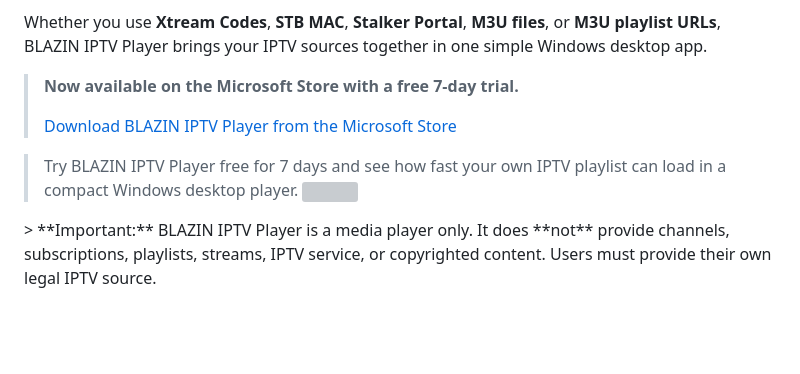
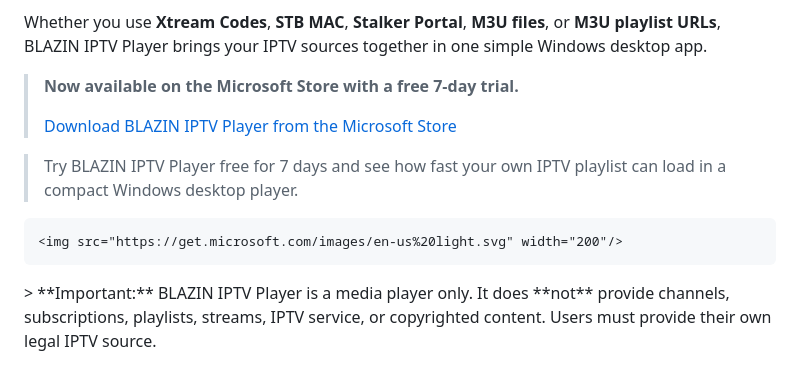
Before and after one commit to Cyogenus/Blazin-IPTV-Player, a Markdown page: README.md, the part around the change. Drawn GitHub-style; blank space fills up the shorter version; grey boxes are pictures that could not be loaded.

```diff
--- a/README.md
+++ b/README.md
@@ -9,8 +9,8 @@ Whether you use **Xtream Codes**, **STB MAC**, **Stalker Portal**, **M3U files**
 > [Download BLAZIN IPTV Player from the Microsoft Store](https://apps.microsoft.com/detail/9NQ5S0FFCN8T)
 >
 
+> Try BLAZIN IPTV Player free for 7 days and see how fast your own IPTV playlist can load in a compact Windows desktop player.
 
-> Try BLAZIN IPTV Player free for 7 days and see how fast your own IPTV playlist can load in a compact Windows desktop player.
 > <a href="https://apps.microsoft.com/detail/9NQ5S0FFCN8T?referrer=appbadge&mode=full" target="_blank"  rel="noopener noreferrer">
 	<img src="https://get.microsoft.com/images/en-us%20light.svg" width="200"/>
 </a>
```
